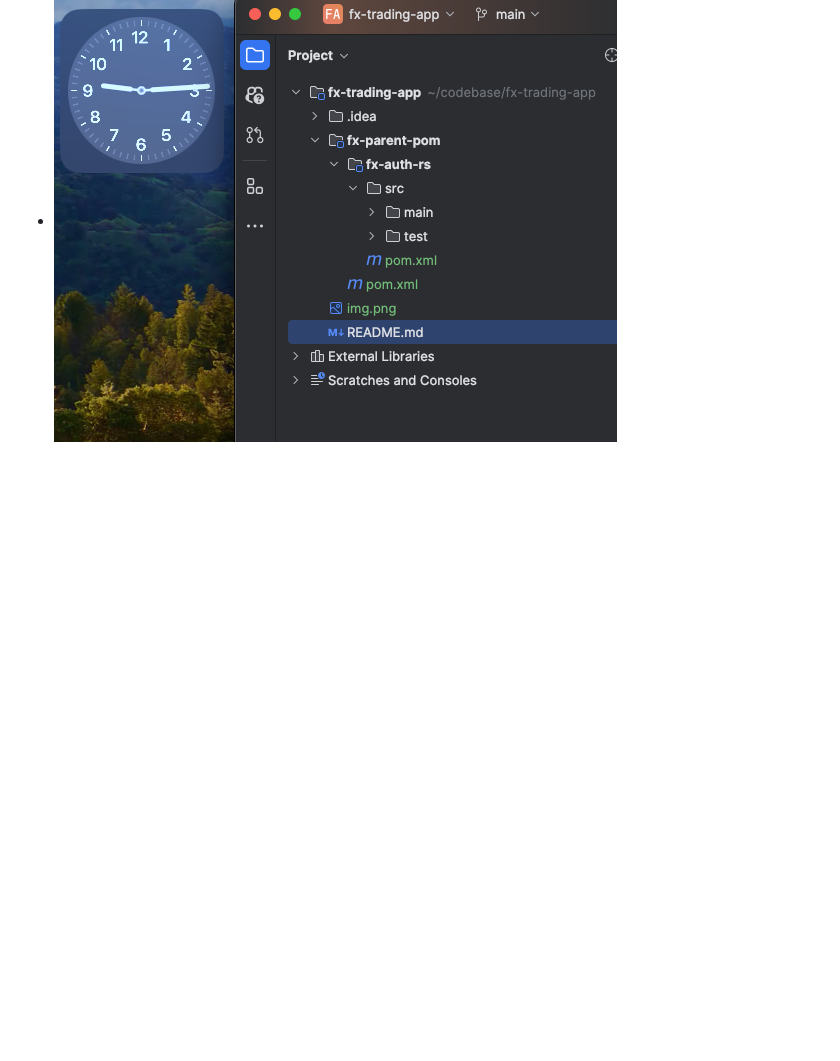
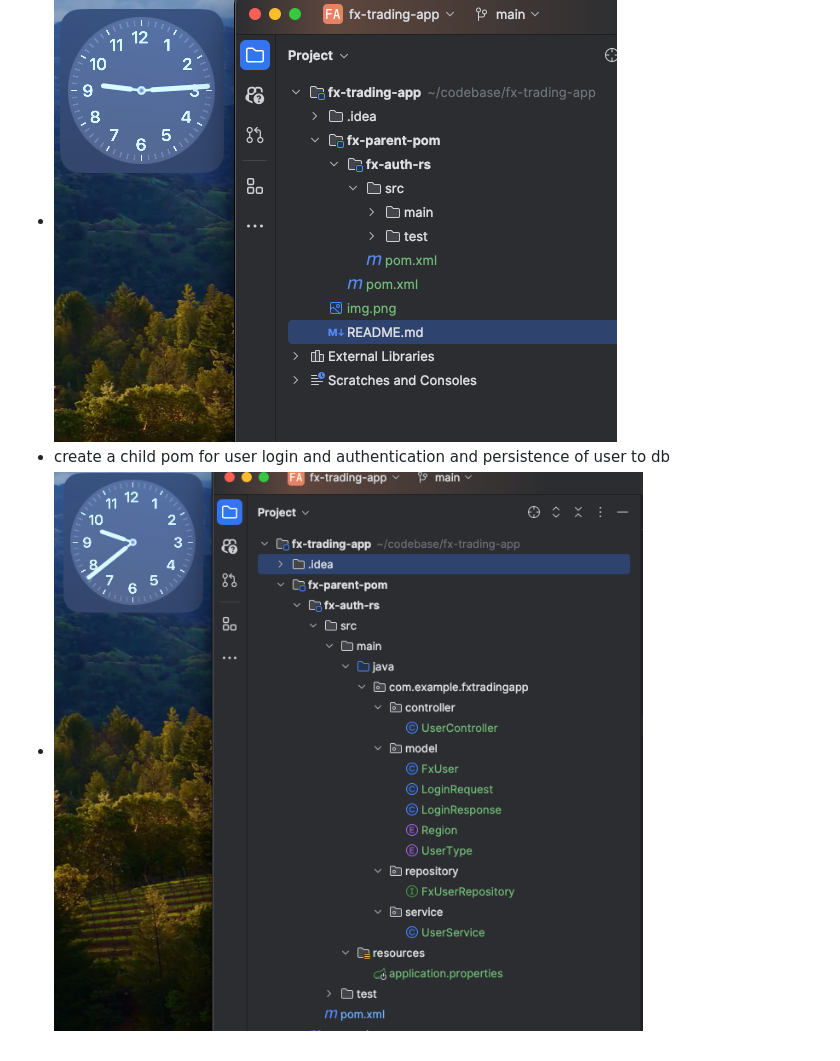
Before and after one commit to shailesh7382/fx-trading-app, a Markdown page: README.md, the part around the change. Drawn GitHub-style; pictures changed too: img_2.png (added); blank space fills up the shorter version.

Commit message:
Second COmmit fx-auth-rs backend for user loguin, auth and persistence

```diff
--- a/README.md
+++ b/README.md
@@ -9,3 +9,5 @@ To get you started you can simply clone the `fx-trading-app` repository and open
 
 - create a parent pom extending spring  boot.
 - ![img_1.png](img_1.png)
+- create a child pom for user login and authentication and persistence of user to db
+- ![img_2.png](img_2.png)
```
Also changed, not shown: 11 other files.
